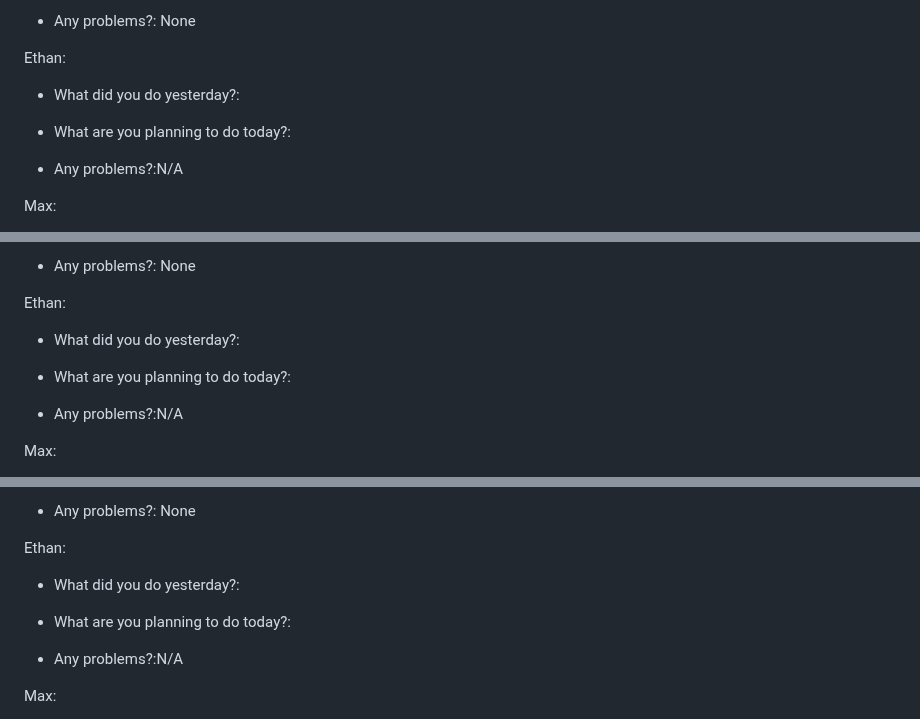
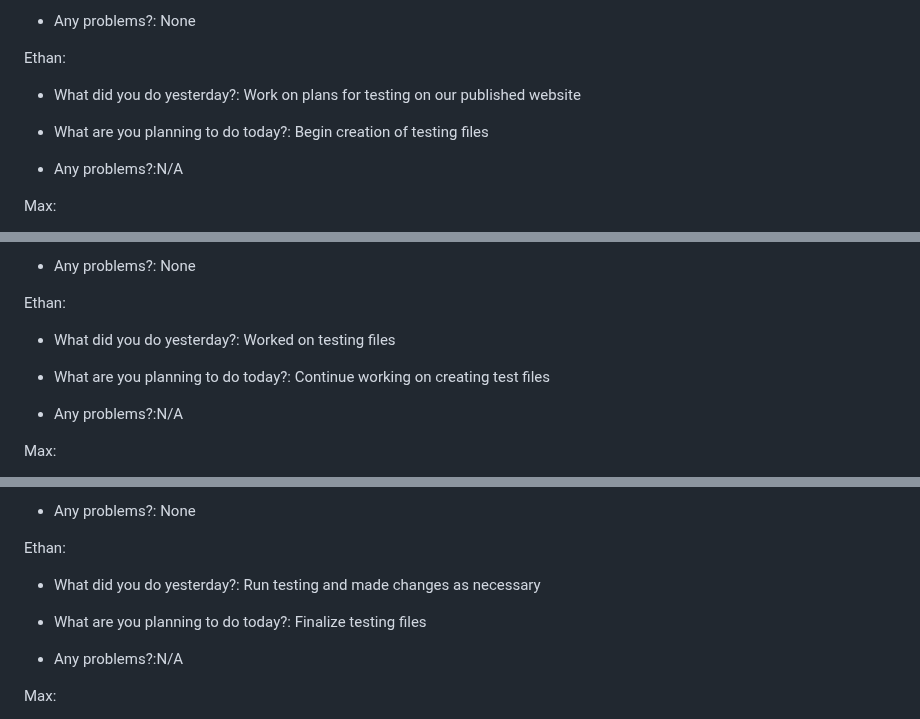
Before and after one commit to ahoff2910/hdl1-training-status, a Markdown page: README.md, 3 parts joined by grey strips. Rendered like a GitHub page.

```diff
--- a/README.md
+++ b/README.md
@@ -125,10 +125,10 @@
         <p>Ethan:</p>
         <ul>
             <li>
-                <p>What did you do yesterday?: </p>
+                <p>What did you do yesterday?: Work on plans for testing on our published website</p>
             </li>
             <li>
-                <p>What are you planning to do today?: </p>
+                <p>What are you planning to do today?: Begin creation of testing files</p>
             </li>
             <li>
                 <p>Any problems?:N/A</p>
@@ -186,10 +186,10 @@
         <p>Ethan:</p>
         <ul>
             <li>
-                <p>What did you do yesterday?: </p>
+                <p>What did you do yesterday?: Worked on testing files</p>
             </li>
             <li>
-                <p>What are you planning to do today?: </p>
+                <p>What are you planning to do today?: Continue working on creating test files</p>
             </li>
             <li>
                 <p>Any problems?:N/A</p>
@@ -247,10 +247,10 @@
         <p>Ethan:</p>
         <ul>
             <li>
-                <p>What did you do yesterday?: </p>
+                <p>What did you do yesterday?: Run testing and made changes as necessary</p>
             </li>
             <li>
-                <p>What are you planning to do today?: </p>
+                <p>What are you planning to do today?: Finalize testing files</p>
             </li>
             <li>
                 <p>Any problems?:N/A</p>
```
